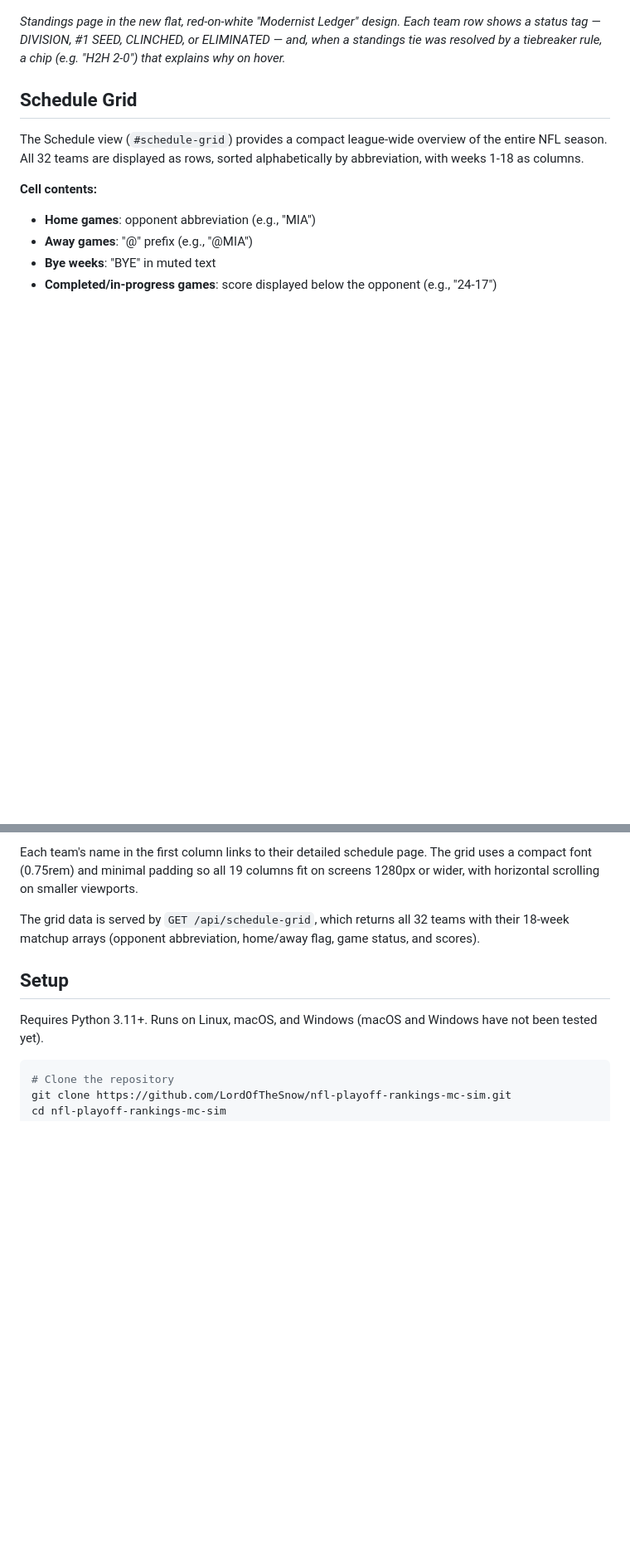
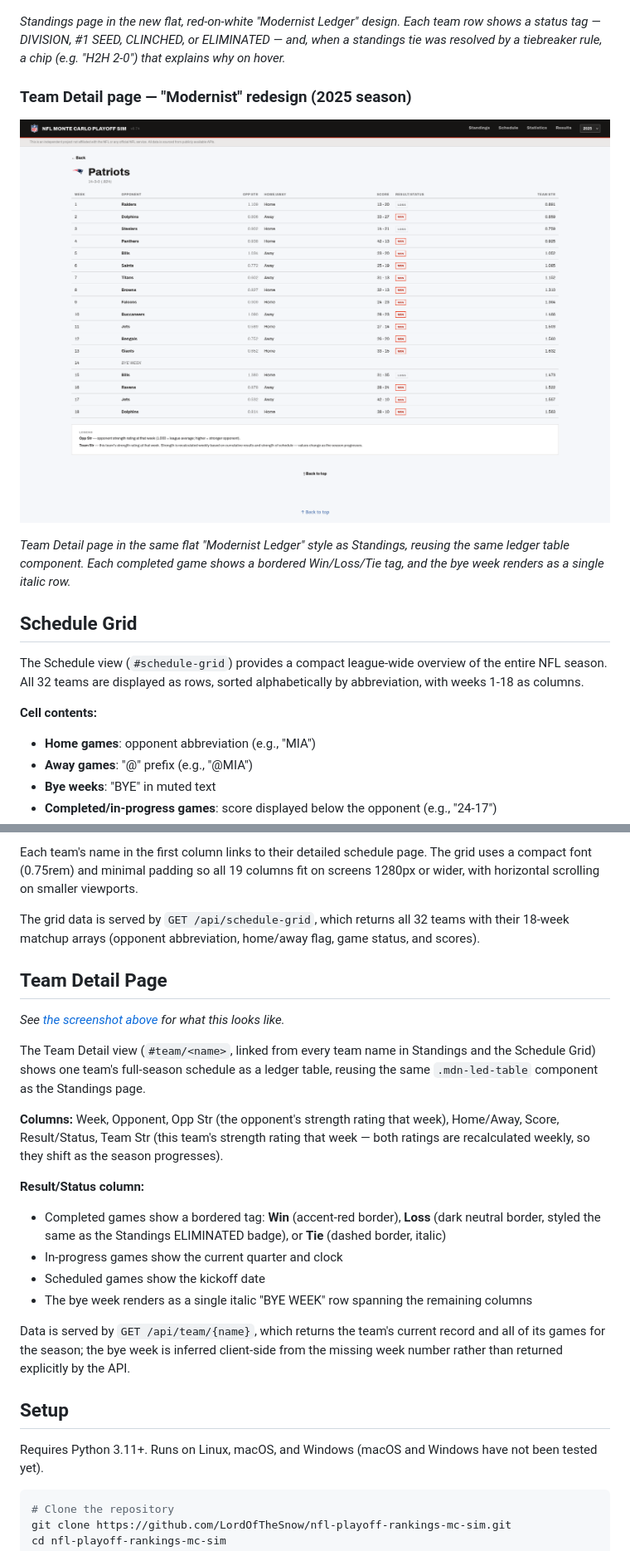
Before and after one commit to LordOfTheSnow/nfl-playoff-rankings-mc-sim, a Markdown page: README.md, 2 parts joined by grey strips. Shown at 83% size. GitHub-like rendering; pictures changed too: doc/img/screenshot-team-new-design.png (added); blank space fills up the shorter version.

```diff
--- a/README.md
+++ b/README.md
@@ -43,6 +43,13 @@ A web application that predicts NFL playoff probabilities using Monte Carlo simu
 
 *Standings page in the new flat, red-on-white "Modernist Ledger" design. Each team row shows a status tag — DIVISION, #1 SEED, CLINCHED, or ELIMINATED — and, when a standings tie was resolved by a tiebreaker rule, a chip (e.g. "H2H 2-0") that explains why on hover.*
 
+<a id="team-detail-screenshot"></a>
+### Team Detail page — "Modernist" redesign (2025 season)
+
+![Team Detail page in the Modernist Ledger redesign, showing the New England Patriots' full 2025 season schedule](/doc/img/screenshot-team-new-design.png)
+
+*Team Detail page in the same flat "Modernist Ledger" style as Standings, reusing the same ledger table component. Each completed game shows a bordered Win/Loss/Tie tag, and the bye week renders as a single italic row.*
+
 ## Schedule Grid
 
 The Schedule view (`#schedule-grid`) provides a compact league-wide overview of the entire NFL season. All 32 teams are displayed as rows, sorted alphabetically by abbreviation, with weeks 1-18 as columns.
@@ -56,6 +63,22 @@ The Schedule view (`#schedule-grid`) provides a compact league-wide overview of
 Each team's name in the first column links to their detailed schedule page. The grid uses a compact font (0.75rem) and minimal padding so all 19 columns fit on screens 1280px or wider, with horizontal scrolling on smaller viewports.
 
 The grid data is served by `GET /api/schedule-grid`, which returns all 32 teams with their 18-week matchup arrays (opponent abbreviation, home/away flag, game status, and scores).
+
+## Team Detail Page
+
+*See [the screenshot above](#team-detail-screenshot) for what this looks like.*
+
+The Team Detail view (`#team/<name>`, linked from every team name in Standings and the Schedule Grid) shows one team's full-season schedule as a ledger table, reusing the same `.mdn-led-table` component as the Standings page.
+
+**Columns:** Week, Opponent, Opp Str (the opponent's strength rating that week), Home/Away, Score, Result/Status, Team Str (this team's strength rating that week — both ratings are recalculated weekly, so they shift as the season progresses).
+
+**Result/Status column:**
+- Completed games show a bordered tag: **Win** (accent-red border), **Loss** (dark neutral border, styled the same as the Standings ELIMINATED badge), or **Tie** (dashed border, italic)
+- In-progress games show the current quarter and clock
+- Scheduled games show the kickoff date
+- The bye week renders as a single italic "BYE WEEK" row spanning the remaining columns
+
+Data is served by `GET /api/team/{name}`, which returns the team's current record and all of its games for the season; the bye week is inferred client-side from the missing week number rather than returned explicitly by the API.
 
 ## Setup
 
```
Also changed, not shown: other parts of README.md (+1 -1 lines), CHANGELOG.md (+3 -0 lines), doc/img/screenshot-team.png (added), 7 other files.
